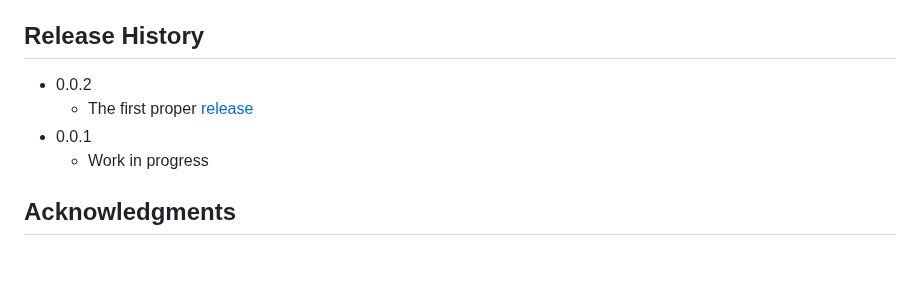
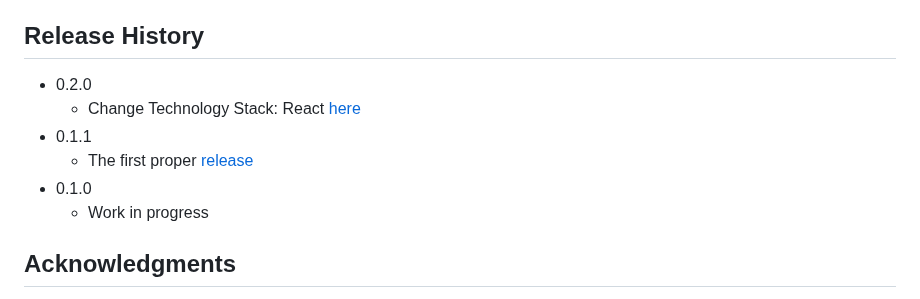
Before and after one commit to lugh-tuatha/acessignment, a Markdown page: README.md, the part around the change. GitHub-like rendering; blank space fills up the shorter version.

Commit message:
add: release

```diff
--- a/README.md
+++ b/README.md
@@ -76,10 +76,11 @@ Don't forget to give the project a star! Thanks again!
 6. Open a Pull Request
 
 ## Release History
-
-* 0.0.2
+* 0.2.0
+    * Change Technology Stack: React [here](https://)
+* 0.1.1
     * The first proper [release](https://github.com/lugh-tuatha/acessignment)
-* 0.0.1
+* 0.1.0
     * Work in progress
 
 ## Acknowledgments
```
